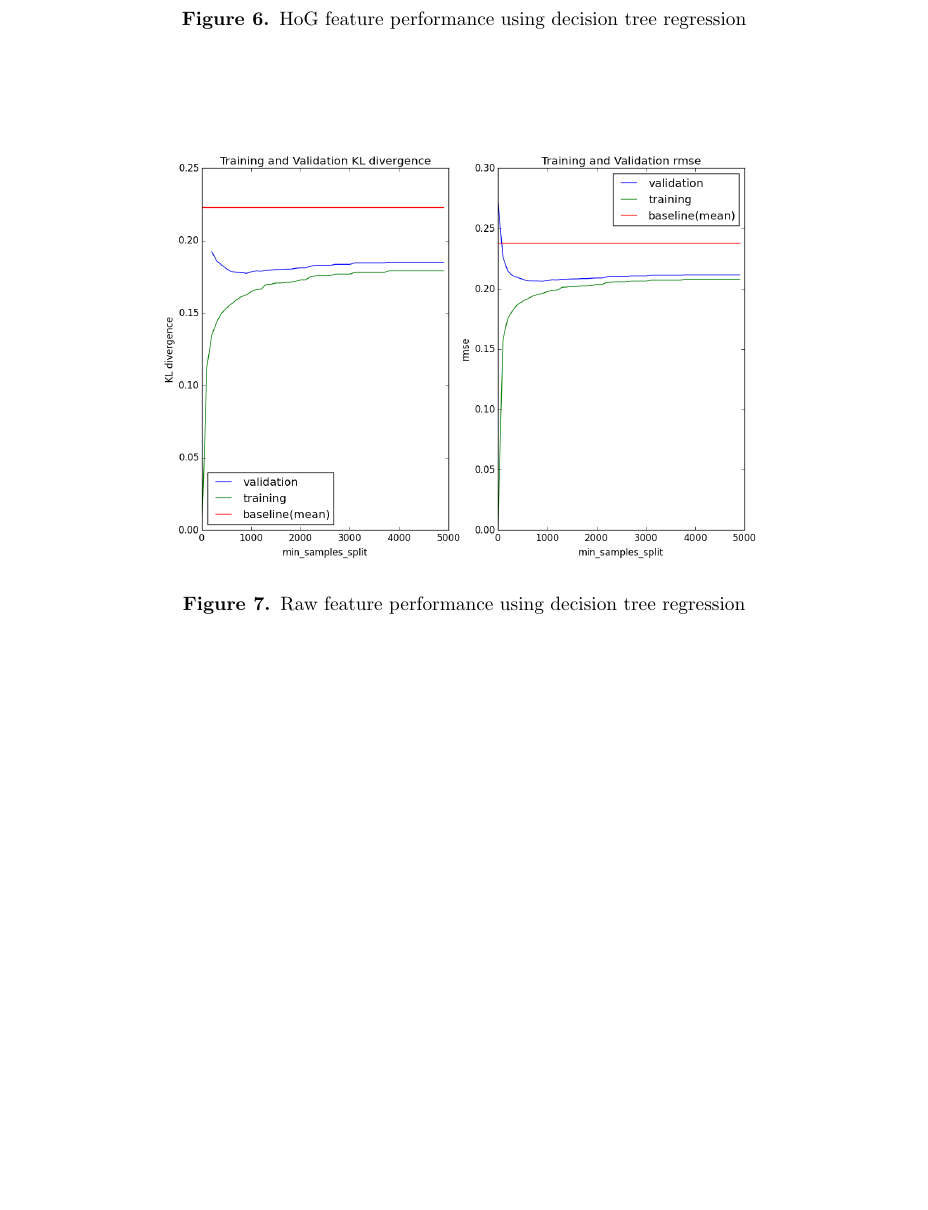
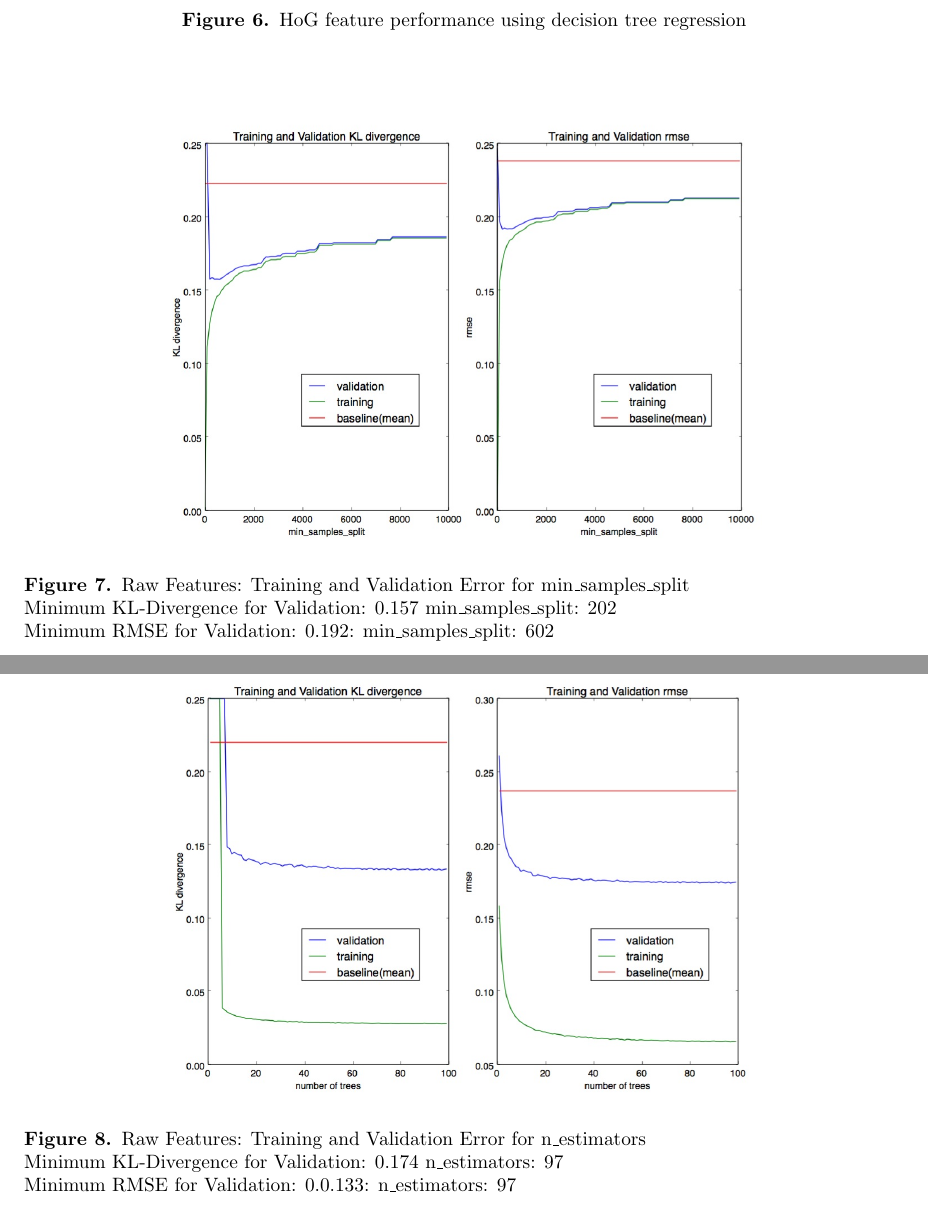
Before and after one commit to jkcn90/kaggle_galaxy_zoo, a LaTeX document (paper/plos_template.tex): part of page 6 of 6 before the commit and two parts of pages 6 and 7 of 7 after it, the two joined at a grey line, cut so that both start at the same text, the shorter picture padded with empty space. Compiled offline with pdfLaTeX.

Commit message:
updated paper

```diff
--- a/paper/plos_template.tex
+++ b/paper/plos_template.tex
@@ -160,8 +161,21 @@ To understand why, we plot the feature importance heat-map for both HoG and Raw
 
 \begin{figure}
 \begin{center}
-\includegraphics[scale=0.4]{images/HoG_DecisionTreeCV.png}
-\caption{Raw feature performance using decision tree regression}
+\includegraphics[scale=0.4]{images/Raw_Features_Decision_Tree_min_samples_split.jpg}
+\caption{Raw Features: Training and Validation Error for min\_samples\_split \\
+         Minimum KL-Divergence for Validation: 0.157 min\_samples\_split: 202 \\
+         Minimum RMSE for Validation: 0.192: min\_samples\_split: 602}
+\label{fig:rawdreval}
+\end{center}
+\end{figure}
+
+
+\begin{figure}
+\begin{center}
+\includegraphics[scale=0.4]{images/Raw_Features_Random_Forest_n_estimators.jpg}
+\caption{Raw Features: Training and Validation Error for n\_estimators \\
+         Minimum KL-Divergence for Validation: 0.174 n\_estimators: 97 \\
+         Minimum RMSE for Validation: 0.0.133: n\_estimators: 97}
 \label{fig:rawdreval}
 \end{center}
 \end{figure}
```
Also changed, not shown: paper/images/Raw_Features_DT_Heatmap.jpg (added), paper/images/Raw_Features_Decision_Tree_min_samples_split.jpg (added), paper/images/Raw_Features_Random_Forest_n_estimators.jpg (added), poster/images/Raw_Pixels_DecisionTree.jpg (added), paper/plos_template.tex (3 more changed lines).
